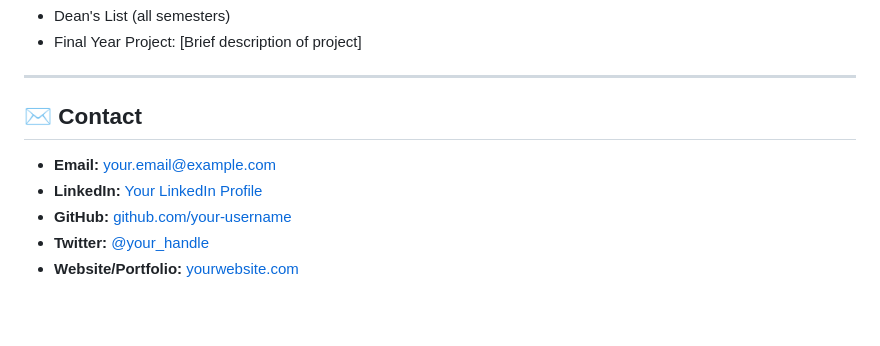
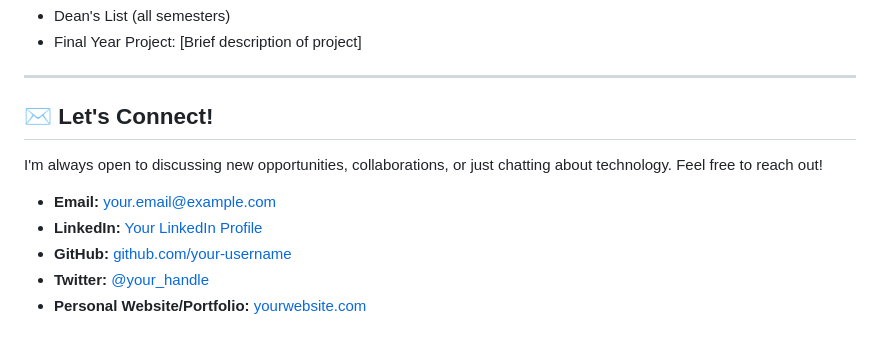
Before and after one commit to vpadala95/vpadala95, a Markdown page: README.md, the part around the change printed below. Rendered like a GitHub page; blank space fills up the shorter version.

```diff
--- a/README.md
+++ b/README.md
@@ -67,10 +67,12 @@ A [type of application, e.g., "mobile-first e-commerce platform"] built to [brie
 
 ---
 
-## <a name="contact"></a>✉️ Contact
+## <a name="connect"></a>✉️ Let's Connect!
+
+I'm always open to discussing new opportunities, collaborations, or just chatting about technology. Feel free to reach out!
 
 * **Email:** your.email@example.com
 * **LinkedIn:** [Your LinkedIn Profile](https://linkedin.com/in/your-profile)
 * **GitHub:** [github.com/your-username](https://github.com/your-username)
 * **Twitter:** [@your_handle](https://twitter.com/your_handle)
-* **Website/Portfolio:** [yourwebsite.com](https://yourwebsite.com)
+* **Personal Website/Portfolio:** [yourwebsite.com](https://yourwebsite.com)
```
Also changed, not shown: other parts of README.md (+16 -16 lines).
